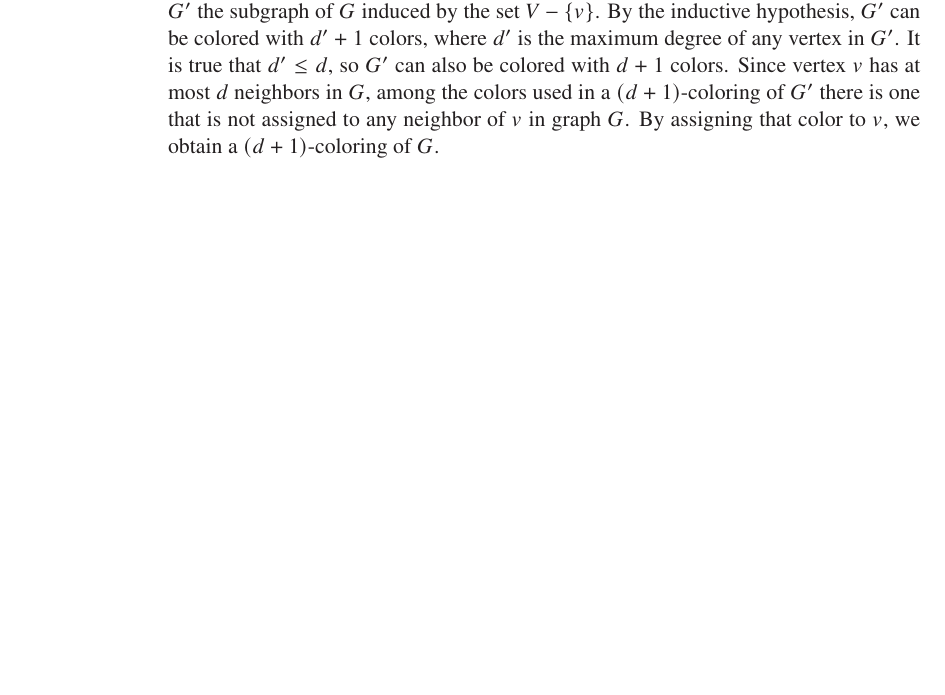
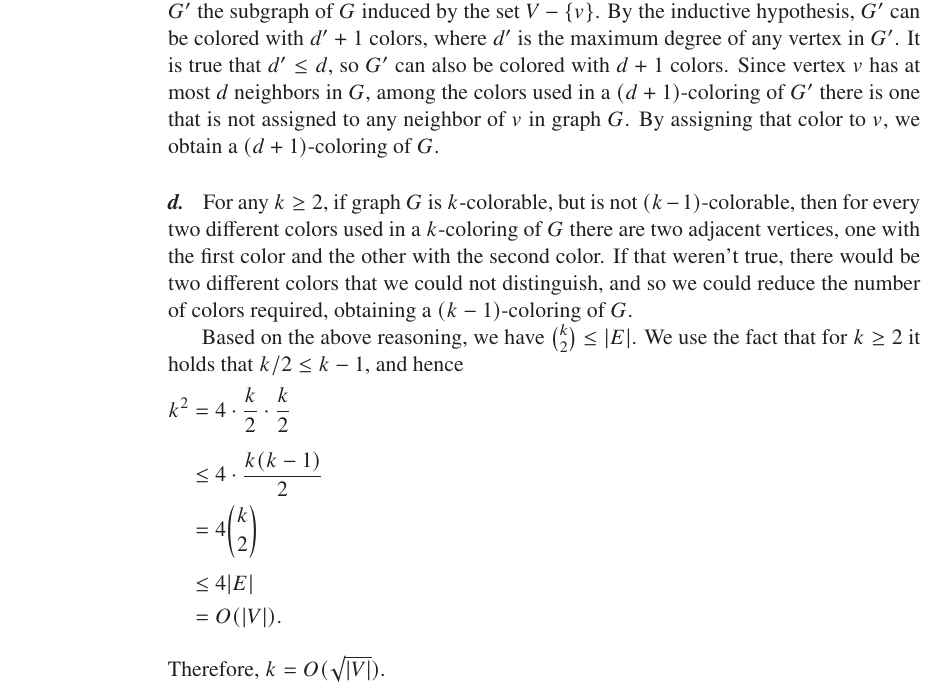
Before and after one commit to wojtask/clrs4e-solutions, a LaTeX thesis (clrs4e-solutions.tex, which reads appendixb/problems/1/d.tex, appendixb/problems/1/main.tex): part of page 25 of 26, cut so that both start at the same text, the shorter picture padded with empty space. Compiled offline with pdfLaTeX; a missing font is replaced by an installed copy or a similar font.

Commit message:
#1471 migrate B-1d

```diff
--- /dev/null
+++ b/appendixb/problems/1/d.tex
@@ -0,0 +1,14 @@
+\subproblem
+For any $k\ge2$, if graph $G$ is $k$-colorable, but is not $(k-1)$-colorable, then for every two different colors used in a $k$-coloring of $G$ there are two adjacent vertices, one with the first color and the other with the second color.
+If that weren't true, there would be two different colors that we could not distinguish, and so we could reduce the number of colors required, obtaining a $(k-1)$-coloring of $G$.
+
+Based on the above reasoning, we have $\binom{k}{2}\le|E|$.
+We use the fact that for $k\ge2$ it holds that $k/2\le k-1$, and hence
+\begin{align*}
+    k^2 &= 4\cdot\frac{k}{2}\cdot\frac{k}{2} \\[2mm]
+    &\le 4\cdot\frac{k(k-1)}{2} \\
+    &= 4\binom{k}{2} \\[1mm]
+    &\le 4|E| \\
+    &= O(|V|).
+\end{align*}
+Therefore, $k=O(\!\sqrt{|V|})$.
--- a/appendixb/problems/1/main.tex
+++ b/appendixb/problems/1/main.tex
@@ -2,3 +2,4 @@
 \subimport{./}{a}
 \subimport{./}{b}
 \subimport{./}{c}
+\subimport{./}{d}
```
